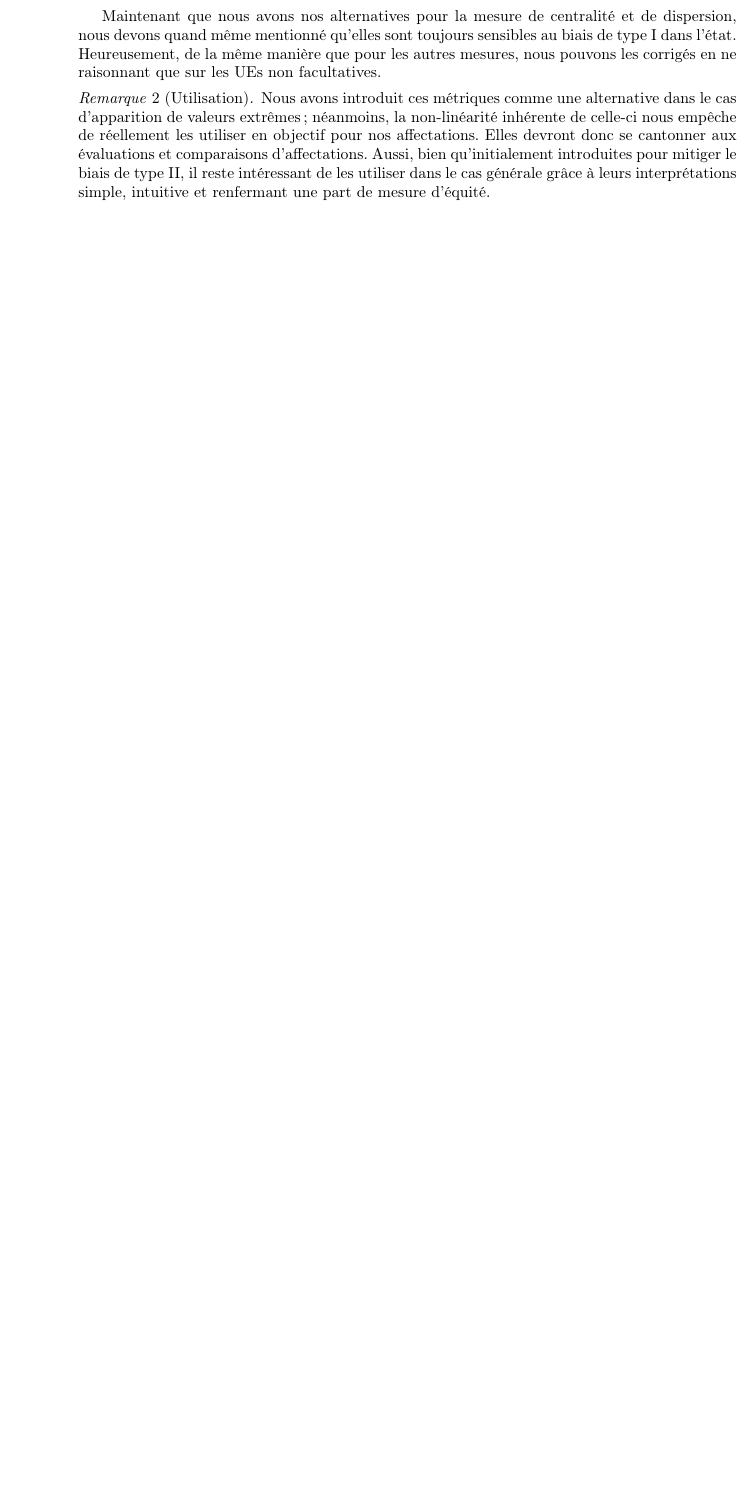
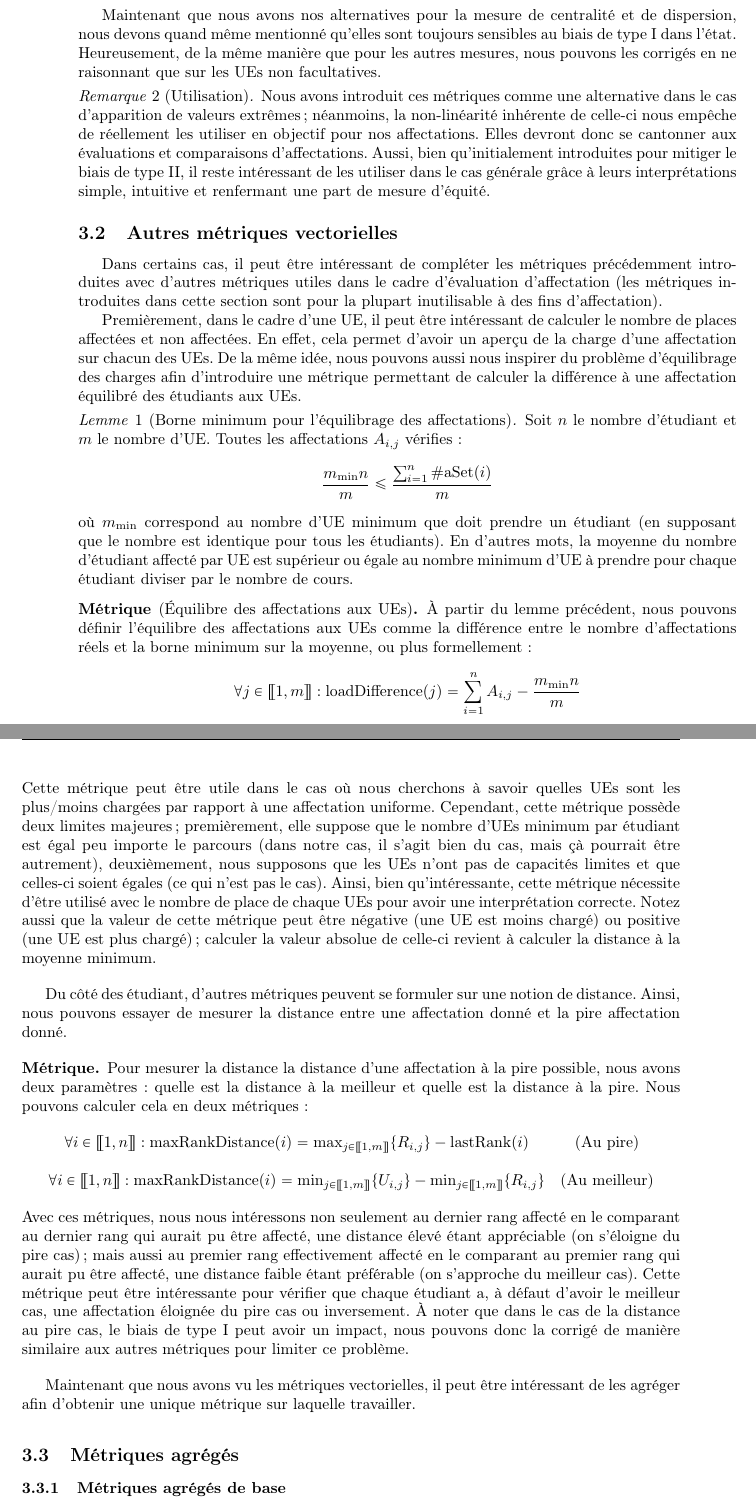
Before and after one commit to minhquan-Hoang95/unica-course-allocation, a LaTeX document (docs/rapport/rapport_projet.tex): part of page 12 of 12 before the commit and two parts of pages 12 and 13 of 14 after it, the two joined at a grey line, cut so that both start at the same text, the shorter picture padded with empty space. Compiled offline with pdfLaTeX.

Commit message:
Finalise vectorised metrics

```diff
--- a/docs/rapport/rapport_projet.tex
+++ b/docs/rapport/rapport_projet.tex
@@ -15,6 +15,9 @@
 
 \theoremstyle{definition}
 \newtheorem{definition}{Définition}
+
+\theoremstyle{remark}
+\newtheorem{lemme}{Lemme}
 
 \theoremstyle{definition}
 \newtheorem*{metric}{Métrique}
@@ -389,7 +393,54 @@ Heureusement, de la même manière que pour les autres mesures, nous pouvons les
     Elles devront donc se cantonner aux évaluations et comparaisons d'affectations. Aussi, bien qu'initialement introduites pour mitiger le biais de type II, il reste intéressant de les utiliser dans le cas générale grâce à leurs interprétations simple, intuitive et renfermant une part de mesure d'équité.
 \end{remark}
 
+\subsection{Autres métriques vectorielles}
+Dans certains cas, il peut être intéressant de compléter les métriques précédemment introduites avec d'autres métriques utiles dans le cadre d'évaluation d'affectation (les métriques introduites dans cette section sont pour la plupart inutilisable à des fins d'affectation).
 
+Premièrement, dans le cadre d'une UE, il peut être intéressant de calculer le nombre de places affectées et non affectées. En effet, cela permet d'avoir un aperçu de la charge d'une affectation sur chacun des UEs.
+De la même idée, nous pouvons aussi nous inspirer du problème d'équilibrage des charges afin d'introduire une métrique permettant de calculer la différence à une affectation équilibré des étudiants aux UEs.
+
+\begin{lemme}[Borne minimum pour l'équilibrage des affectations]
+    Soit $n$ le nombre d'étudiant et $m$ le nombre d'UE. Toutes les affectations $A_{i,j}$ vérifies :
+    $$
+        \frac{m_{\min}n}{m} \le \frac{\sum_{i=1}^{n}\#\text{aSet}(i)}{m}
+    $$
+    où $m_{\min}$ correspond au nombre d'UE minimum que doit prendre un étudiant (en supposant que le nombre est identique pour tous les étudiants).
+    En d'autres mots, la moyenne du nombre d'étudiant affecté par UE est supérieur ou égale au nombre minimum d'UE à prendre pour chaque étudiant diviser par le nombre de cours.
+\end{lemme}
+\begin{metric}[Équilibre des affectations aux UEs]
+    À partir du lemme précédent, nous pouvons définir l'équilibre des affectations aux UEs comme la différence entre le nombre d'affectations réels et la borne minimum sur la moyenne, ou plus formellement :
+    $$
+        \forall j \in \llbracket 1,m\rrbracket : \text{loadDifference}(j) = \sum_{i=1}^{n}A_{i,j} - \frac{m_{\min}n}{m}
+    $$
+    Cette métrique peut être utile dans le cas où nous cherchons à savoir quelles UEs sont les plus/moins chargées par rapport à une affectation uniforme.
+    Cependant, cette métrique possède deux limites majeures ; premièrement, elle suppose que le nombre d'UEs minimum par étudiant est égal peu importe le parcours (dans notre cas, il s'agit bien du cas, mais çà pourrait être autrement), deuxièmement, nous supposons que les UEs n'ont pas de capacités limites et que celles-ci soient égales (ce qui n'est pas le cas).
+    Ainsi, bien qu'intéressante, cette métrique nécessite d'être utilisé avec le nombre de place de chaque UEs pour avoir une interprétation correcte.
+    Notez aussi que la valeur de cette métrique peut être négative (une UE est moins chargé) ou positive (une UE est plus chargé) ; calculer la valeur absolue de celle-ci revient à calculer la distance à la moyenne minimum.
+\end{metric}
+
+Du côté des étudiant, d'autres métriques peuvent se formuler sur une notion de distance. Ainsi, nous pouvons essayer de mesurer la distance entre une affectation donné et la pire affectation donné.
+\begin{metric}
+    Pour mesurer la distance la distance d'une affectation à la pire possible, nous avons deux paramètres : quelle est la distance à la meilleur et quelle est la distance à la pire.
+    Nous pouvons calculer cela en deux métriques :
+    $$
+        \begin{matrix}
+            \forall i \in \llbracket 1,n \rrbracket : \text{maxRankDistance}(i) = \max_{j\in\llbracket 1,m\rrbracket} \{R_{i,j}\} - \text{lastRank}(i) & \text{(Au pire)}\\
+            &\\
+            \forall i \in \llbracket 1,n \rrbracket : \text{maxRankDistance}(i) = \min_{j\in\llbracket 1,m\rrbracket} \{U_{i,j}\} - \min_{j\in\llbracket 1,m\rrbracket} \{R_{i,j}\} & \text{(Au meilleur)}\\
+        \end{matrix}
+    $$
+    Avec ces métriques, nous nous intéressons non seulement au dernier rang affecté en le comparant au dernier rang qui aurait pu être affecté, une distance élevé étant appréciable (on s'éloigne du pire cas); mais aussi au premier rang effectivement affecté en le comparant au premier rang qui aurait pu être affecté, une distance faible étant préférable (on s'approche du meilleur cas).
+    Cette métrique peut être intéressante pour vérifier que chaque étudiant a, à défaut d'avoir le meilleur cas, une affectation éloignée du pire cas ou inversement.
+    À noter que dans le cas de la distance au pire cas, le biais de type I peut avoir un impact, nous pouvons donc la corrigé de manière similaire aux autres métriques pour limiter ce problème.
+\end{metric}
+
+Maintenant que nous avons vu les métriques vectorielles, il peut être intéressant de les agréger afin d'obtenir une unique métrique sur laquelle travailler.
+
+\subsection{Métriques agrégés}
+\subsubsection{Métriques agrégés de base}
+\subsubsection{Pareto}
+
+\subsection{Tests d'hypothèses}
 
 \section{Méthodologie et implémentation}
 \subsection{Méthode proposée}
```
Also changed, not shown: docs/rapport/rapport_projet.pdf, docs/rapport/rapport_projet.tex (7 more changed lines).
